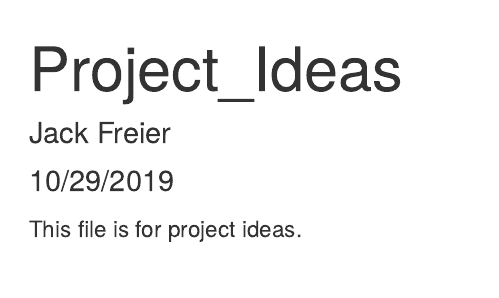
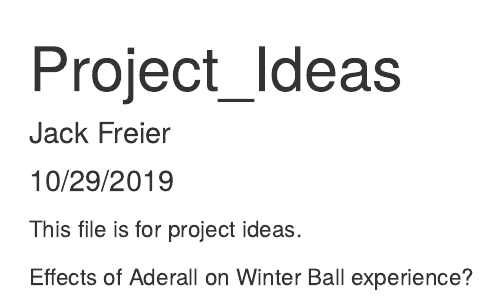
Before and after one commit to cbajek/Project, an R Markdown document (Project_Ideas.Rmd): the page in a window 1100 px wide, from its top. Rendered offline with R 4.5, knitr and Pandoc, with nearby package versions.

Commit message:
Added Sentence

````diff
--- a/Project_Ideas.Rmd
+++ b/Project_Ideas.Rmd
@@ -10,3 +10,5 @@ knitr::opts_chunk$set(echo = TRUE)
 ```
 
 This file is for project ideas.
+
+Effects of Aderall on Winter Ball experience?
````
